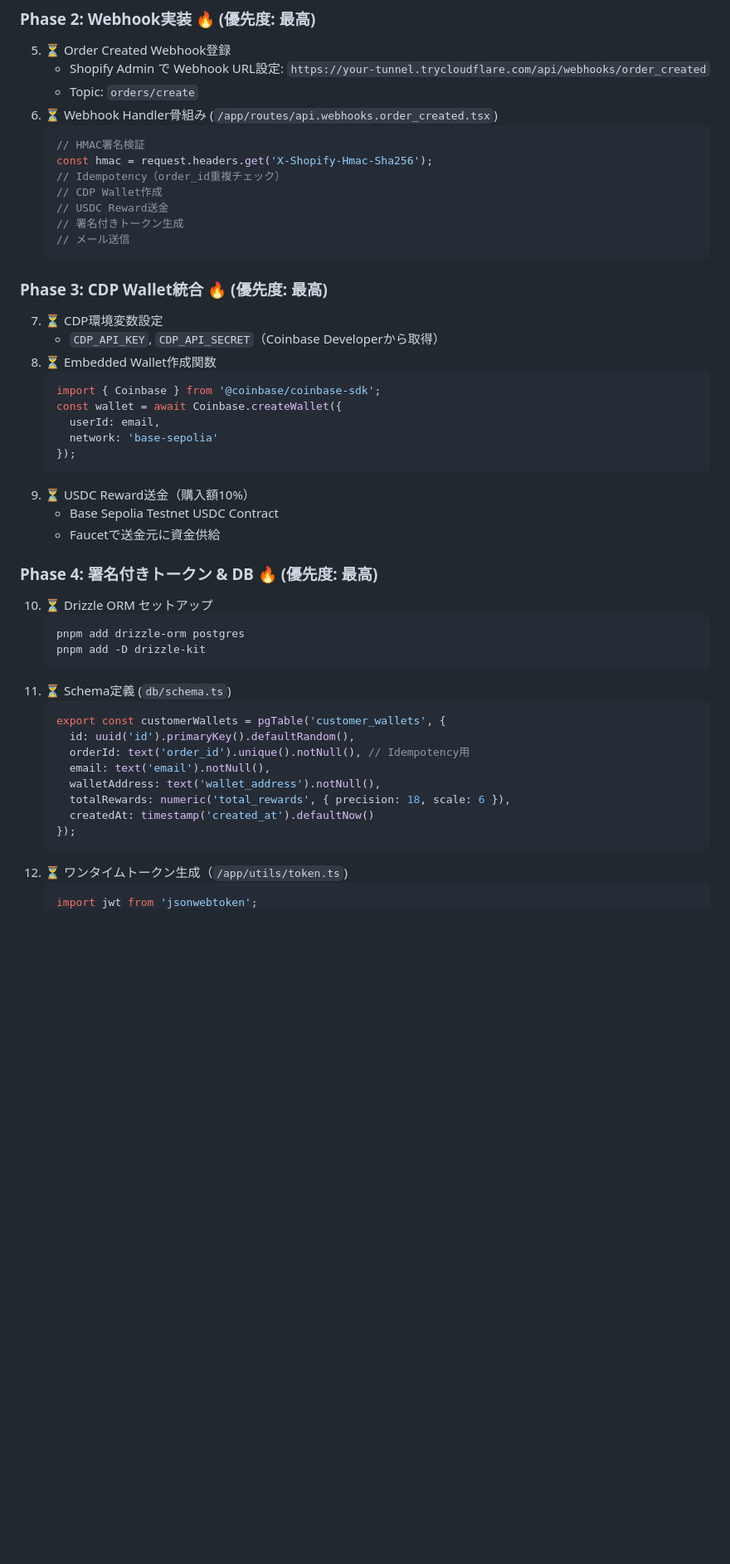
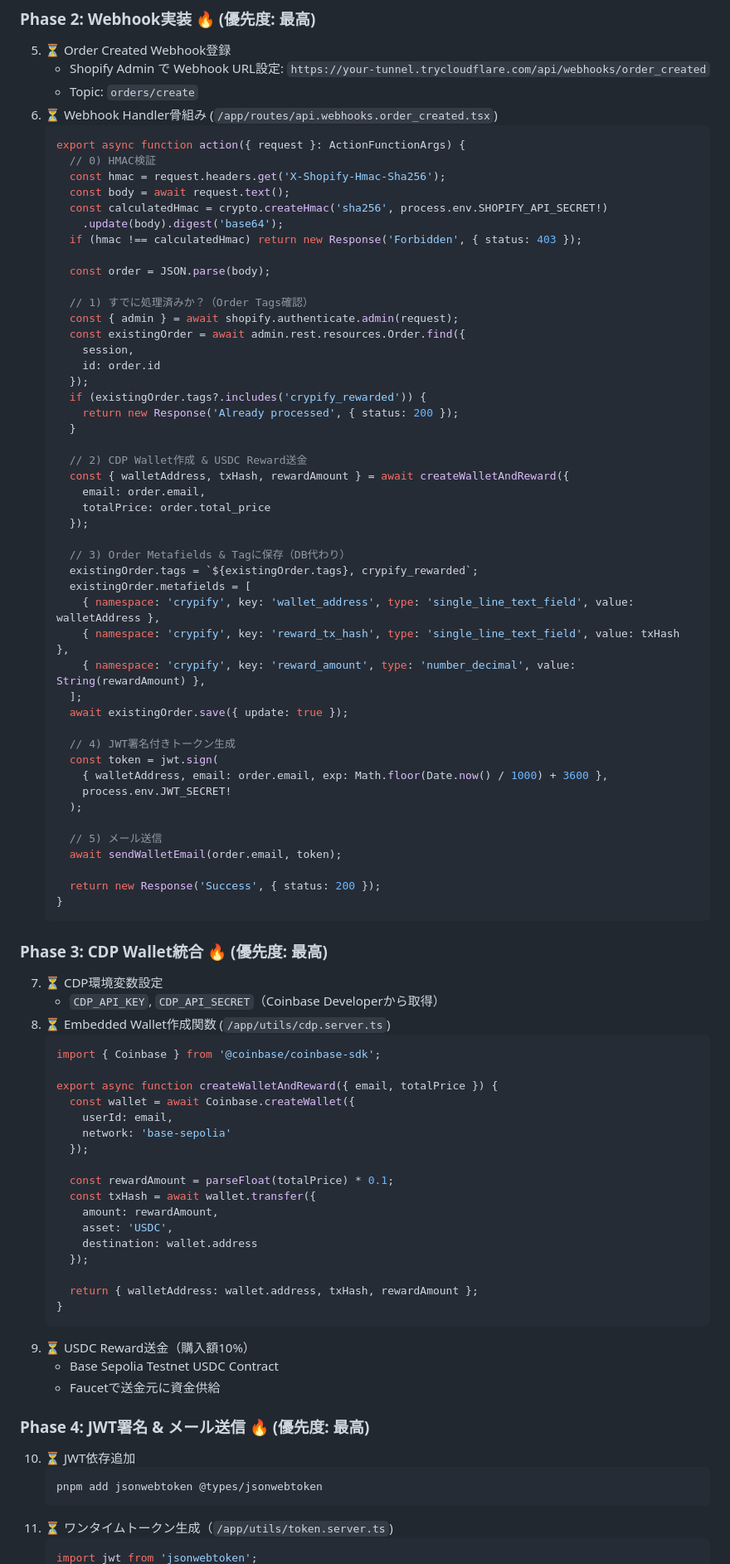
Before and after one commit to rtree/crypify, a Markdown page: specs/PROJECT_OVERVIEW.md, the part around the change printed below. Shown: that part at 83% size. Rendered like a GitHub page; blank space fills up the shorter version.

````diff
--- a/specs/PROJECT_OVERVIEW.md
+++ b/specs/PROJECT_OVERVIEW.md
@@ -178,47 +185,86 @@
    - Topic: `orders/create`
 6. ⏳ Webhook Handler骨組み (`/app/routes/api.webhooks.order_created.tsx`)
    ```typescript
-   // HMAC署名検証
-   const hmac = request.headers.get('X-Shopify-Hmac-Sha256');
-   // Idempotency（order_id重複チェック）
-   // CDP Wallet作成
-   // USDC Reward送金
-   // 署名付きトークン生成
-   // メール送信
+   export async function action({ request }: ActionFunctionArgs) {
+     // 0) HMAC検証
+     const hmac = request.headers.get('X-Shopify-Hmac-Sha256');
+     const body = await request.text();
+     const calculatedHmac = crypto.createHmac('sha256', process.env.SHOPIFY_API_SECRET!)
+       .update(body).digest('base64');
+     if (hmac !== calculatedHmac) return new Response('Forbidden', { status: 403 });
+
+     const order = JSON.parse(body);
+
+     // 1) すでに処理済みか？（Order Tags確認）
+     const { admin } = await shopify.authenticate.admin(request);
+     const existingOrder = await admin.rest.resources.Order.find({
+       session,
+       id: order.id
+     });
+     if (existingOrder.tags?.includes('crypify_rewarded')) {
+       return new Response('Already processed', { status: 200 });
+     }
+
+     // 2) CDP Wallet作成 & USDC Reward送金
+     const { walletAddress, txHash, rewardAmount } = await createWalletAndReward({
+       email: order.email,
+       totalPrice: order.total_price
+     });
+
+     // 3) Order Metafields & Tagに保存（DB代わり）
+     existingOrder.tags = `${existingOrder.tags}, crypify_rewarded`;
+     existingOrder.metafields = [
+       { namespace: 'crypify', key: 'wallet_address', type: 'single_line_text_field', value: walletAddress },
+       { namespace: 'crypify', key: 'reward_tx_hash', type: 'single_line_text_field', value: txHash },
+       { namespace: 'crypify', key: 'reward_amount', type: 'number_decimal', value: String(rewardAmount) },
+     ];
+     await existingOrder.save({ update: true });
+
+     // 4) JWT署名付きトークン生成
+     const token = jwt.sign(
+       { walletAddress, email: order.email, exp: Math.floor(Date.now() / 1000) + 3600 },
+       process.env.JWT_SECRET!
+     );
+
+     // 5) メール送信
+     await sendWalletEmail(order.email, token);
+
+     return new Response('Success', { status: 200 });
+   }
    ```
 
 ### Phase 3: CDP Wallet統合 🔥 (優先度: 最高)
 7. ⏳ CDP環境変数設定
    - `CDP_API_KEY`, `CDP_API_SECRET`（Coinbase Developerから取得）
-8. ⏳ Embedded Wallet作成関数
+8. ⏳ Embedded Wallet作成関数 (`/app/utils/cdp.server.ts`)
    ```typescript
    import { Coinbase } from '@coinbase/coinbase-sdk';
-   const wallet = await Coinbase.createWallet({
-     userId: email,
-     network: 'base-sepolia'
-   });
+
+   export async function createWalletAndReward({ email, totalPrice }) {
+     const wallet = await Coinbase.createWallet({
+       userId: email,
+       network: 'base-sepolia'
+     });
+
+     const rewardAmount = parseFloat(totalPrice) * 0.1;
+     const txHash = await wallet.transfer({
+       amount: rewardAmount,
+       asset: 'USDC',
+       destination: wallet.address
+     });
+
+     return { walletAddress: wallet.address, txHash, rewardAmount };
+   }
    ```
 9. ⏳ USDC Reward送金（購入額10%）
    - Base Sepolia Testnet USDC Contract
    - Faucetで送金元に資金供給
 
-### Phase 4: 署名付きトークン & DB 🔥 (優先度: 最高)
-10. ⏳ Drizzle ORM セットアップ
+### Phase 4: JWT署名 & メール送信 🔥 (優先度: 最高)
+10. ⏳ JWT依存追加
     ```bash
-    pnpm add drizzle-orm postgres
-    pnpm add -D drizzle-kit
+    pnpm add jsonwebtoken @types/jsonwebtoken
     ```
-11. ⏳ Schema定義 (`db/schema.ts`)
-    ```typescript
-    export const customerWallets = pgTable('customer_wallets', {
-      id: uuid('id').primaryKey().defaultRandom(),
-      orderId: text('order_id').unique().notNull(), // Idempotency用
-      email: text('email').notNull(),
-      walletAddress: text('wallet_address').notNull(),
-      totalRewards: numeric('total_rewards', { precision: 18, scale: 6 }),
-      createdAt: timestamp('created_at').defaultNow()
-    });
-    ```
-12. ⏳ ワンタイムトークン生成（`/app/utils/token.ts`)
+11. ⏳ ワンタイムトークン生成（`/app/utils/token.server.ts`)
     ```typescript
     import jwt from 'jsonwebtoken';
````
Also changed, not shown: other parts of specs/PROJECT_OVERVIEW.md (+224 -105 lines).
